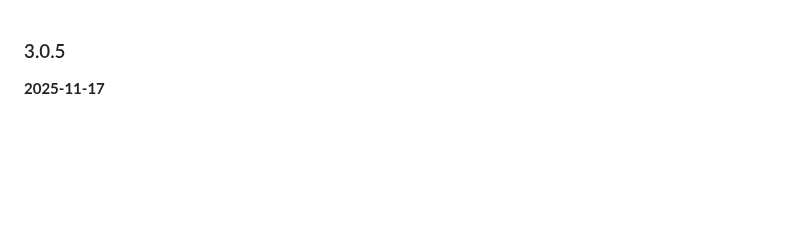
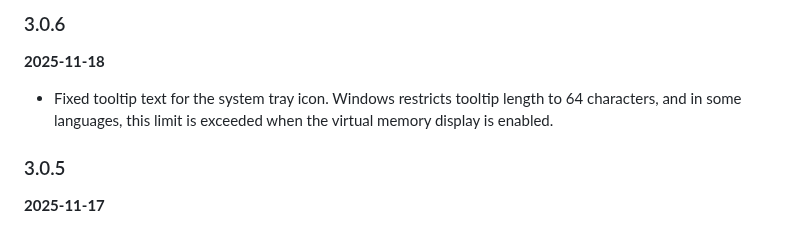
Before and after one commit to IgorMundstein/WinMemoryCleaner, a Markdown page: CHANGELOG.md, the part around the change. GitHub-like rendering; blank space fills up the shorter version.

Commit message:
chore(changelog): update CHANGELOG.md

```diff
--- a/CHANGELOG.md
+++ b/CHANGELOG.md
@@ -1,3 +1,9 @@
+### 3.0.6
+
+**2025-11-18**
+
+- Fixed tooltip text for the system tray icon. Windows restricts tooltip length to 64 characters, and in some languages, this limit is exceeded when the virtual memory display is enabled.
+
 ### 3.0.5
 
 **2025-11-17**
```
